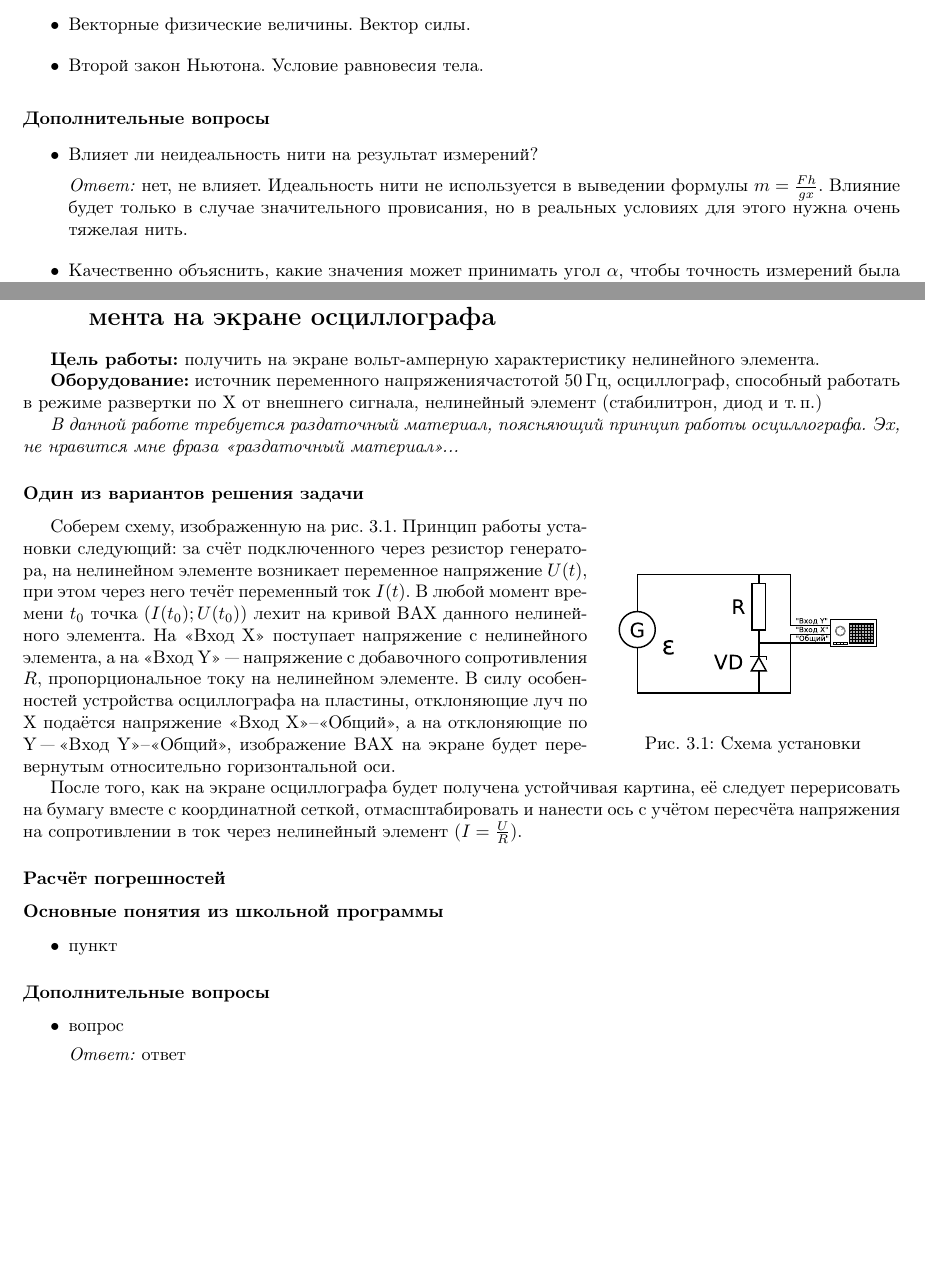
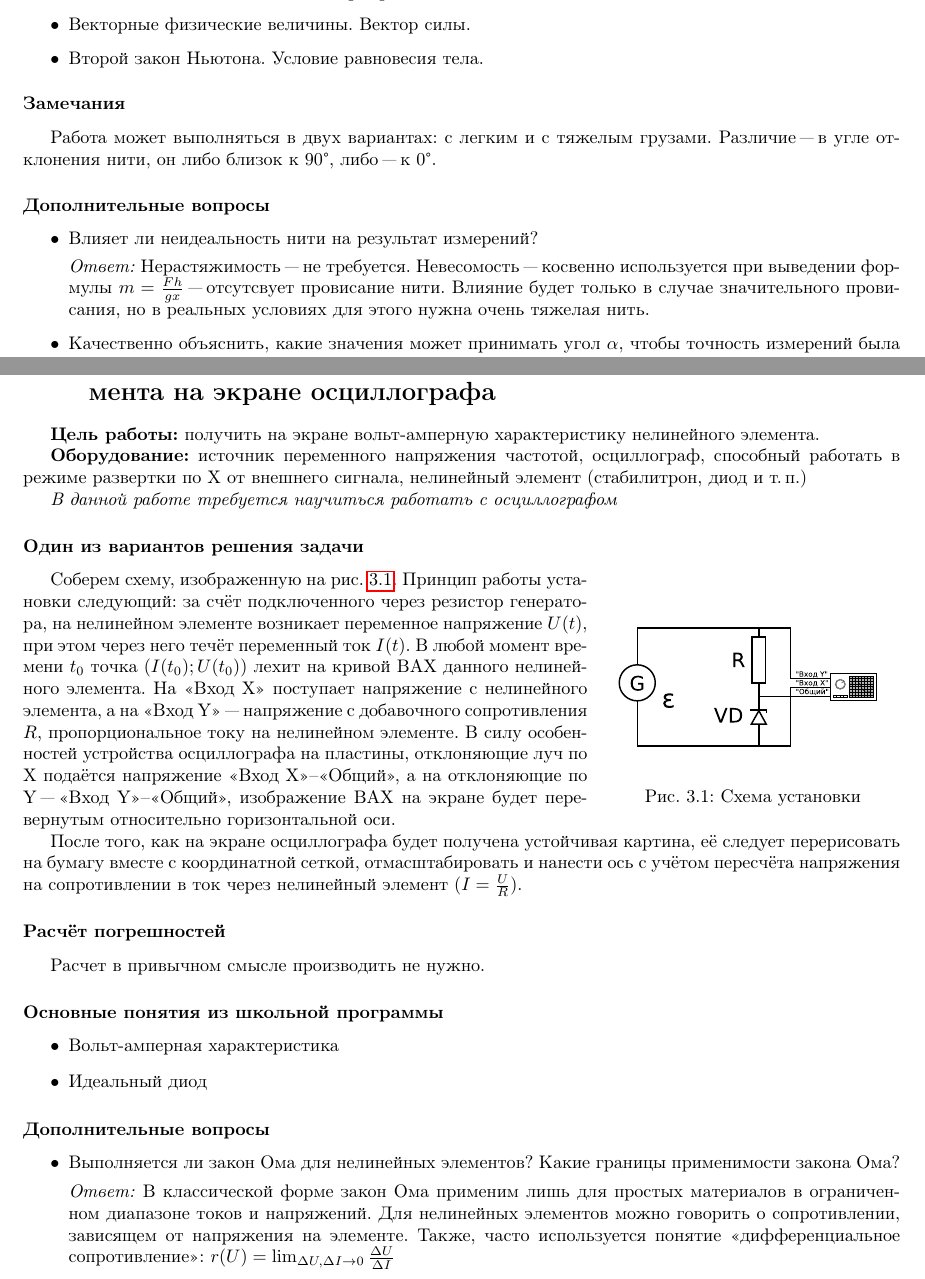
Before and after one commit to DAlexis/lfmsh-materials, a LaTeX thesis (laboratory/book/labsbook.tex, which reads laboratory/book/labsbook-11klass.tex, laboratory/book/labsbook-9klass.tex): two parts of pages 8 and 19 of 19, joined at a grey line, cut so that both start at the same text, the shorter picture padded with empty space. Compiled offline with pdfLaTeX.

Commit message:
Исправлены тексты 1.1, 3.1. Теперь работают гиперссылки

```diff
--- a/laboratory/book/labsbook-11klass.tex
+++ b/laboratory/book/labsbook-11klass.tex
@@ -1,6 +1,6 @@
 \section{Построение вольт-амперной характеристики нелинейного элемента на экране осциллографа}
-\LabHeader{получить на экране вольт-амперную характеристику нелинейного элемента.}{источник переменного напряжениячастотой 50\,Гц, осциллограф, способный работать в режиме развертки по X от внешнего сигнала, нелинейный элемент (стабилитрон, диод и т.\,п.)}
-{\itshape В данной работе требуется раздаточный материал, поясняющий принцип работы осциллографа. Эх, не нравится мне фраза <<раздаточный материал>>...}
+\LabHeader{получить на экране вольт-амперную характеристику нелинейного элемента.}{источник переменного напряжения частотой, осциллограф, способный работать в режиме развертки по X от внешнего сигнала, нелинейный элемент (стабилитрон, диод и т.\,п.)}
+{\itshape В данной работе требуется научиться работать с осциллографом}
 \SolveVariant
 \begin{wrapfigure}{o}{5.71cm}
 	\includegraphics{11klOSC-1.pdf}
@@ -10,12 +10,14 @@
 Соберем схему, изображенную на рис.~\ref{fig:11kl-vah-osc:scheme}. Принцип работы установки следующий: за счёт подключенного через резистор генератора, на нелинейном элементе возникает переменное напряжение \(U(t)\), при этом через него течёт переменный ток \(I(t)\). В любой момент времени \(t_0\) точка \( \left( I(t_0); U(t_0) \right)\) лехит на кривой ВАХ данного нелинейного элемента. На <<Вход X>> поступает напряжение с нелинейного элемента, а на <<Вход Y>> "--- напряжение с добавочного сопротивления \(R\), пропорциональное току на нелинейном элементе. В силу особенностей устройства осциллографа на пластины, отклоняющие луч по X подаётся напряжение <<Вход X>>--<<Общий>>, а на отклоняющие по Y "--- <<Вход Y>>--<<Общий>>, изображение ВАХ на экране будет перевернутым относительно горизонтальной оси.\par
 После того, как на экране осциллографа будет получена устойчивая картина, её следует перерисовать на бумагу вместе с координатной сеткой, отмасштабировать и нанести ось с учётом пересчёта напряжения на сопротивлении в ток через нелинейный элемент (\(I = \frac{U}{R}\)).
 \MesErrors
+Расчет в привычном смысле производить не нужно.
 \SchoolBase
 \begin{itemize}
-    \item пункт
+    \item Вольт-амперная характеристика
+    \item Идеальный диод
 \end{itemize}
 \AdditionalQuestions
 \begin{itemize}
-    \item вопрос\par
-    \Answer ответ
+    \item Выполняется ли закон Ома для нелинейных элементов? Какие границы применимости закона Ома?\par
+    \Answer В классической форме закон Ома применим лишь для простых материалов в ограниченном диапазоне токов и напряжений. Для нелинейных элементов можно говорить о сопротивлении, зависящем от напряжения на элементе. Также, часто используется понятие <<дифференциальное сопротивление>>: $r(U) = \lim _ {\Delta U, \Delta I \rightarrow 0}\frac{\Delta U}{\Delta I}$
 \end{itemize}
--- a/laboratory/book/labsbook-9klass.tex
+++ b/laboratory/book/labsbook-9klass.tex
@@ -135,10 +135,12 @@
     \item Векторные физические величины. Вектор силы.
     \item Второй закон Ньютона. Условие равновесия тела.
 \end{itemize}
+\AdditionalNotes
+Работа может выполняться в двух вариантах: с легким и с тяжелым грузами. Различие "--- в угле отклонения нити, он либо близок к~90\textdegree, либо "--- к~0\textdegree.
 \AdditionalQuestions
 \begin{itemize}
     \item Влияет ли неидеальность нити на результат измерений?\par
-    \Answer нет, не влияет. Идеальность нити не используется в выведении формулы \(m=\frac{F h}{g x}\). Влияние будет только в случае значительного провисания, но в реальных условиях для этого нужна очень тяжелая нить.
+    \Answer Нерастяжимость "--- не требуется. Невесомость "--- косвенно используется при выведении формулы \(m=\frac{F h}{g x}\) "--- отсутсвует провисание нити. Влияние будет только в случае значительного провисания, но в реальных условиях для этого нужна очень тяжелая нить.
     \item Качественно объяснить, какие значения может принимать угол \(\alpha\), чтобы точность измерений была высокой?\par
     \Answer угол не должен быть близким к~0\textdegree и к~90\textdegree. Иначе либо \(h\), либо \(x\) принимает слишком маленькое для измерения значение, и в формуле для определения погрешности члены \(\frac{\Delta h}{h}\) или \(\frac{\Delta x}{x}\) становятся слишком большими.
    % \Answer ПустьОценить границы изменения угла можно оценить так:
--- a/laboratory/book/labsbook.tex
+++ b/laboratory/book/labsbook.tex
@@ -3,23 +3,21 @@
 \usepackage[T2A]{fontenc}
 \usepackage[english,russian]{babel}
 \usepackage[utf8]{inputenc} %Перевод во внутреннюю кодировку
-%\usepackage[russtyle]{lhcyralt}
 \usepackage{amssymb} %Для привычного начертания греческих букв, например \varepsilon
-%\usepackage{nccpic} %Графика
 \usepackage{graphicx}
 \usepackage{amstext}
 \usepackage{amsmath}
-%\usepackage{nccmath}
 \usepackage[warn]{mathtext}
 \usepackage{indentfirst}
 \usepackage{wrapfig}
 %\usepackage{floatflt} %Для вставки обтекаемых кратинок
-%\usepackage[russtyle]{lhcyrkoi}
 \usepackage{textcomp} %Для вставки значка градусов \textdegree и проч.
 %\usepackage[basic,box,physics]{circ} %Электрические схемы
 %\usepackage{paralist} %Для внутриабзацных перечней
 \usepackage[vmargin={3cm,2cm},hmargin={2cm,2cm}]{geometry}
 %\usepackage{fancyhdr}
+\usepackage{hyperref}
+
 
 \title{Описания лабораторных работ ЛФМШ}
 \date{2010-2016}
```
Also changed, not shown: laboratory/book/labsbook-9klass.tex (4 more changed lines), laboratory/book/labsbook.tex (9 more changed lines).
